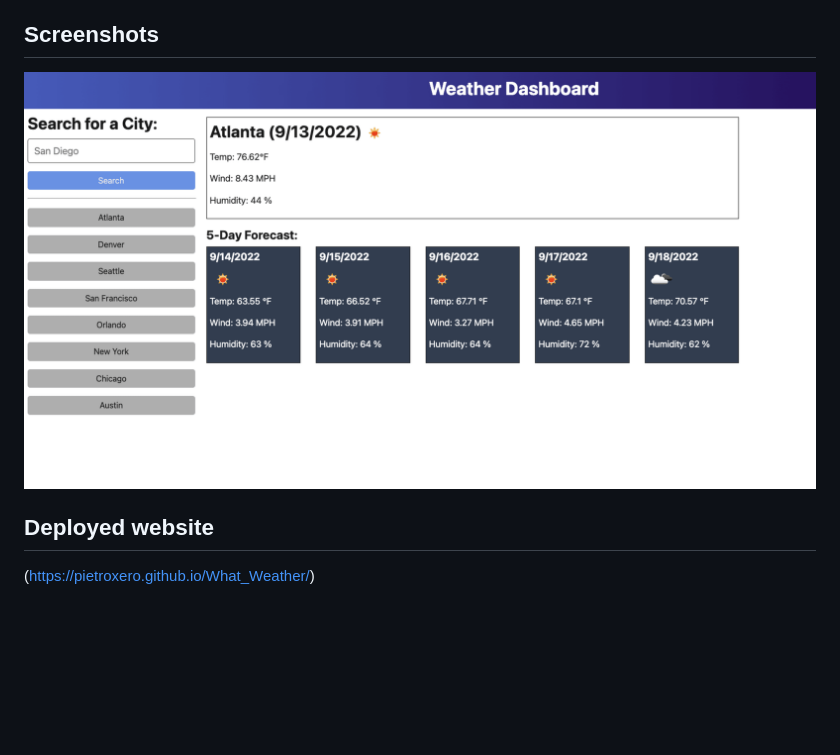
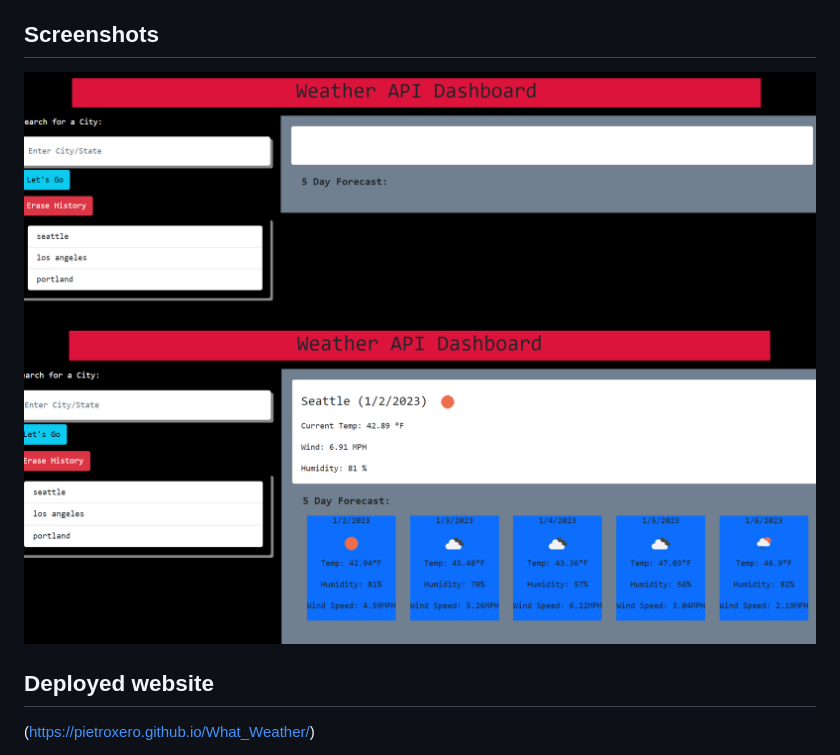
Before and after one commit to Pietroxero/What_Weather, a Markdown page: README.md, the part around the change. Rendered like a GitHub page; pictures changed too: assets/images/weather API 2.png (added), assets/images/weather API.png (added); blank space fills up the shorter version.

Commit message:
added images to the readme

```diff
--- a/README.md
+++ b/README.md
@@ -30,7 +30,8 @@ APIkey checks to ensure that I using the right key when creating fetch requests.
 Other testing included changing original format of the HTML and the javascript, initially I was building several different functions and had preset buttons for city to generate the weather, I then changed the html to the modal model and began using ajax which I found to be much simpler.
 
 ## Screenshots
-![Screenshot](./assets/images/06-server-side-apis-homework-demo.png)
+![Screenshot](./assets/images/weather%20API.png)
+![Screenshot](./assets/images/weather%20API%202.png)
 
 ## Deployed website
 
```
Also changed, not shown: 1 other file.
